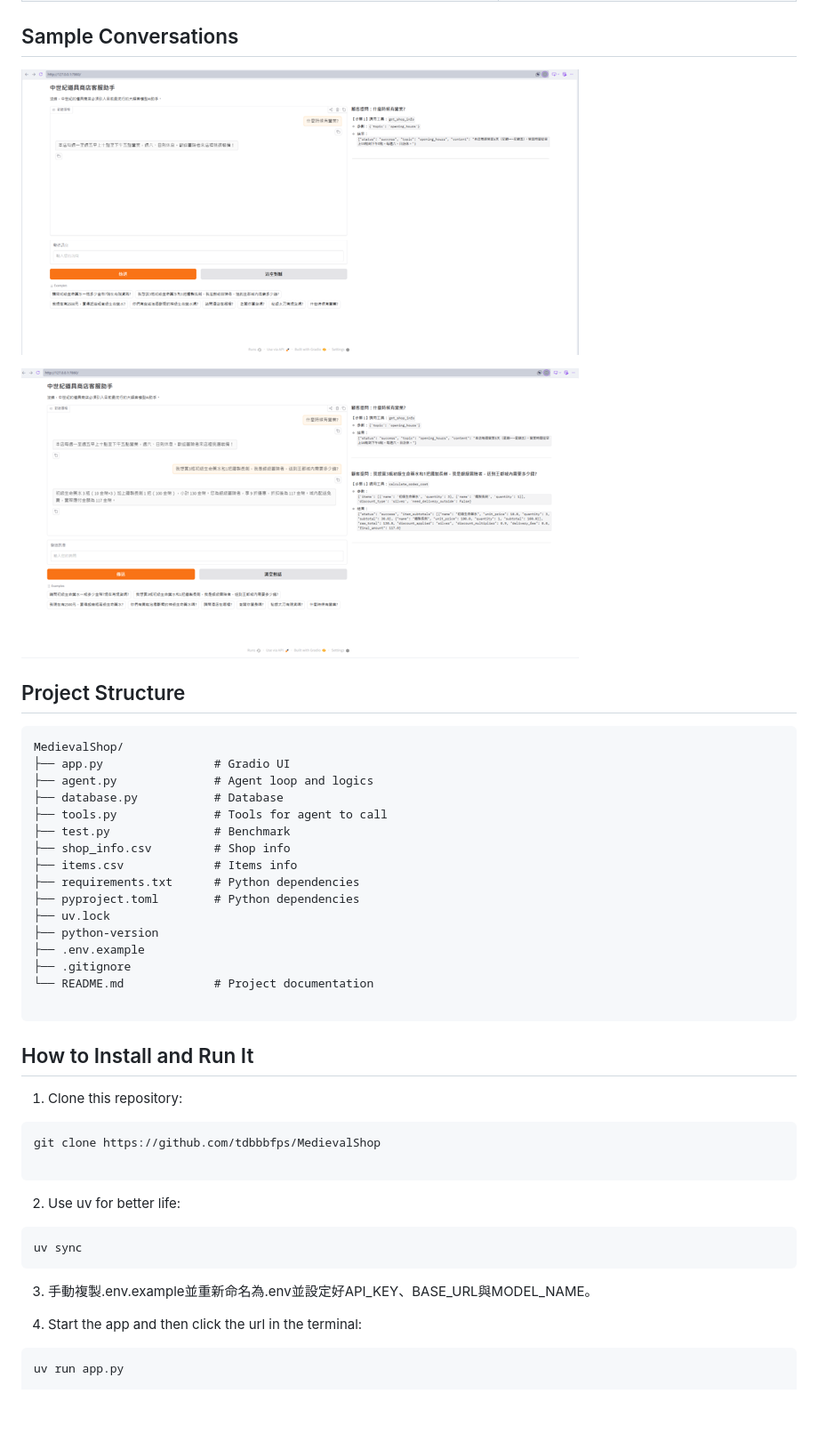
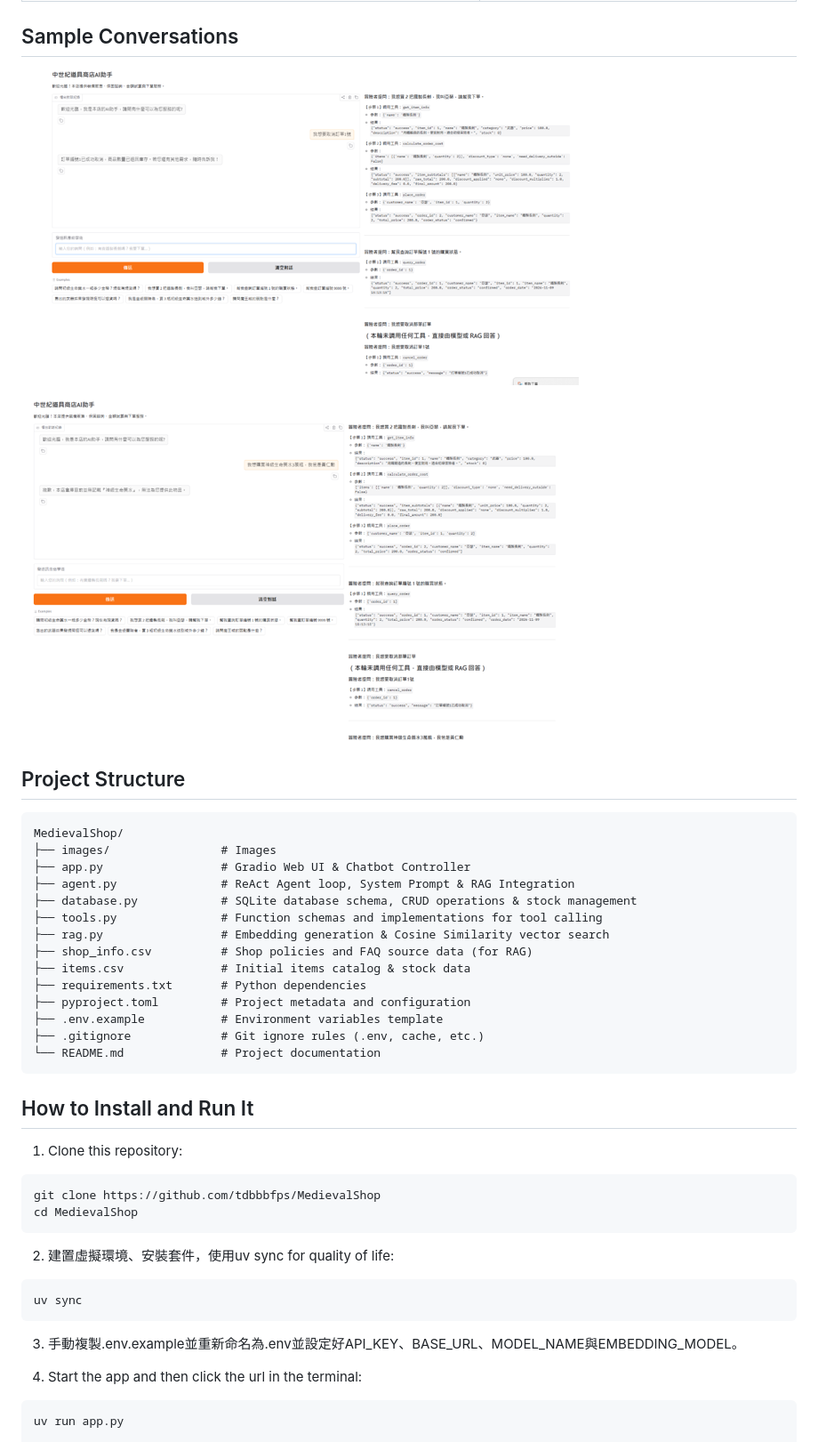
Before and after one commit to tdbbbfps/MedievalShop, a Markdown page: README.md, the part around one of its changes. Shown at 89% size. GitHub-like rendering; pictures changed too: images/sample1.png, images/sample2.png; blank space fills up the shorter version.

````diff
--- a/README.md
+++ b/README.md
@@ -54,21 +63,19 @@
 
 ```text
 MedievalShop/
-├── app.py                # Gradio UI
-├── agent.py              # Agent loop and logics
-├── database.py           # Database
-├── tools.py              # Tools for agent to call
-├── test.py               # Benchmark
-├── shop_info.csv         # Shop info
-├── items.csv             # Items info
-├── requirements.txt      # Python dependencies
-├── pyproject.toml        # Python dependencies
-├── uv.lock
-├── python-version
-├── .env.example
-├── .gitignore
-└── README.md             # Project documentation
-
+├── images/                # Images
+├── app.py                 # Gradio Web UI & Chatbot Controller
+├── agent.py               # ReAct Agent loop, System Prompt & RAG Integration
+├── database.py            # SQLite database schema, CRUD operations & stock management
+├── tools.py               # Function schemas and implementations for tool calling
+├── rag.py                 # Embedding generation & Cosine Similarity vector search
+├── shop_info.csv          # Shop policies and FAQ source data (for RAG)
+├── items.csv              # Initial items catalog & stock data
+├── requirements.txt       # Python dependencies
+├── pyproject.toml         # Project metadata and configuration
+├── .env.example           # Environment variables template
+├── .gitignore             # Git ignore rules (.env, cache, etc.)
+└── README.md              # Project documentation
 ```
 
 ## How to Install and Run It
@@ -76,17 +83,17 @@ MedievalShop/
 1. Clone this repository:
 ```bash
 git clone https://github.com/tdbbbfps/MedievalShop
-
+cd MedievalShop
 ```
 
 
-2. Use uv for better life:
+2. 建置虛擬環境、安裝套件，使用uv sync for quality of life:
 ```bash
 uv sync
 ```
 
 
-3. 手動複製.env.example並重新命名為.env並設定好API_KEY、BASE_URL與MODEL_NAME。
+3. 手動複製.env.example並重新命名為.env並設定好API_KEY、BASE_URL、MODEL_NAME與EMBEDDING_MODEL。
 
 
 4. Start the app and then click the url in the terminal:
````
Also changed, not shown: other parts of README.md (+25 -16 lines), images/main.png, 12 other files.
